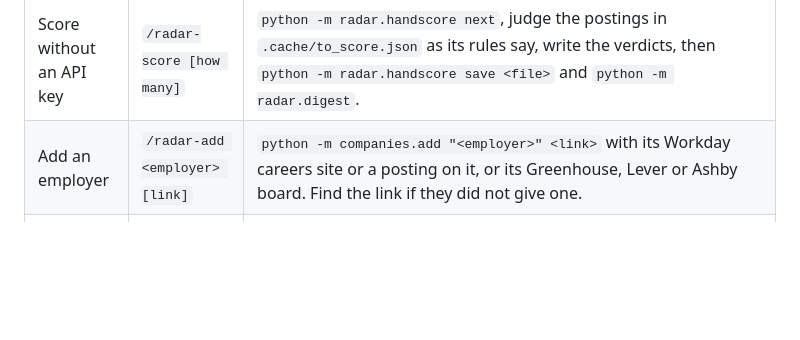
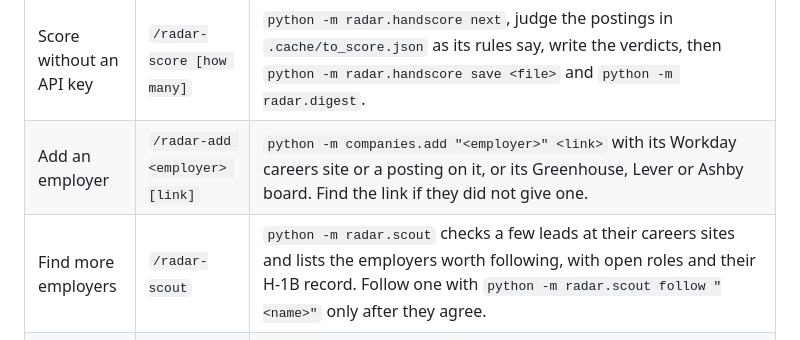
Before and after one commit to SiddhiRohan/job-radar, a Markdown page: CLAUDE.md, the part around the change. Drawn GitHub-style; blank space fills up the shorter version.

```diff
--- a/CLAUDE.md
+++ b/CLAUDE.md
@@ -42,6 +42,7 @@ whether they need visa sponsorship, a pay floor, and anything they never want to
 | Any replies? | `/radar-mail` | `python -m radar.mail`, then say what moved and what waits for review on the Applied page. |
 | Score without an API key | `/radar-score [how many]` | `python -m radar.handscore next`, judge the postings in `.cache/to_score.json` as its rules say, write the verdicts, then `python -m radar.handscore save <file>` and `python -m radar.digest`. |
 | Add an employer | `/radar-add <employer> [link]` | `python -m companies.add "<employer>" <link>` with its Workday careers site or a posting on it, or its Greenhouse, Lever or Ashby board. Find the link if they did not give one. |
+| Find more employers | `/radar-scout` | `python -m radar.scout` checks a few leads at their careers sites and lists the employers worth following, with open roles and their H-1B record. Follow one with `python -m radar.scout follow "<name>"` only after they agree. |
 | Am I missing jobs? | `/radar-audit` | `python -m radar.agents audit` checks a sample of what the title, seniority, domain and location rules dropped, names the postings worth seeing and suggests a config.json change. Apply one with `python -m radar.agents audit apply N`, only after they agree. |
 | Show me different jobs | `/radar-tune <what to change>` | Edit `config.json` or `profile.md` to match, shown as a before and after, applied after they agree. |
 | Run even when the app is closed | | `python -m radar.schedule install` (or `status`, `remove`) asks the computer's own scheduler to start the run at `run_time`. |
```
Also changed, not shown: .claude/commands/radar-scout.md (added, +15 -0 lines).
